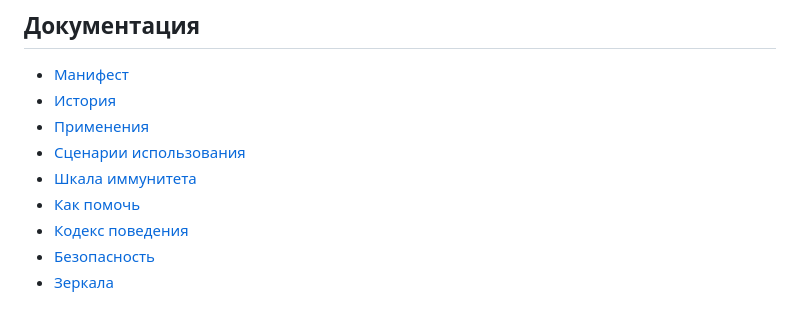
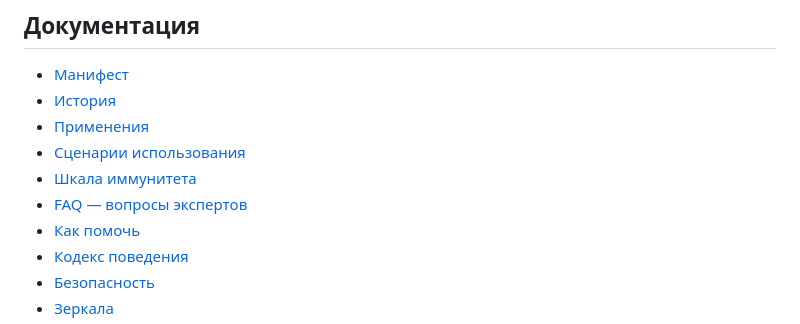
Before and after one commit to isotope-network/isotope-core, a Markdown page: README_ru.md, the part around the change. Drawn GitHub-style.

Commit message:
docs: add FAQ with expert questions, update README links

```diff
--- a/README_ru.md
+++ b/README_ru.md
@@ -229,6 +229,7 @@ P2P, этический хеш, иммунитет, самообучение.
 - [Применения](docs/APPLICATIONS.md)
 - [Сценарии использования](docs/USE_CASES.md)
 - [Шкала иммунитета](docs/architecture/IMMUNITY_SCALE.md)
+- [FAQ — вопросы экспертов](docs/FAQ.md)
 - [Как помочь](CONTRIBUTING.md)
 - [Кодекс поведения](CODE_OF_CONDUCT.md)
 - [Безопасность](SECURITY.md)
```
Also changed, not shown: README.md (+1 -0 lines), docs/FAQ.md (added, +210 -0 lines).
